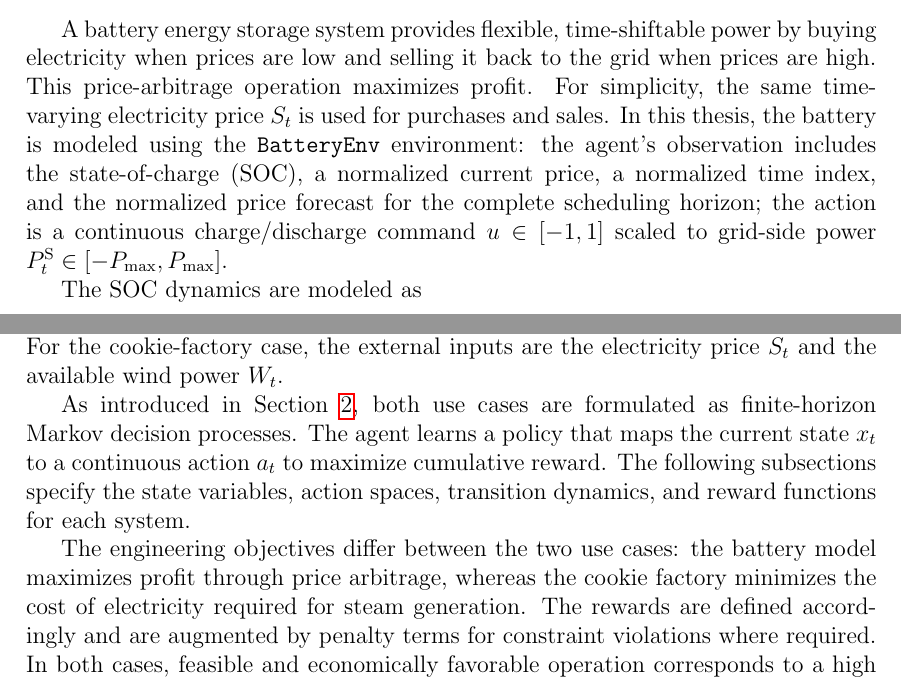
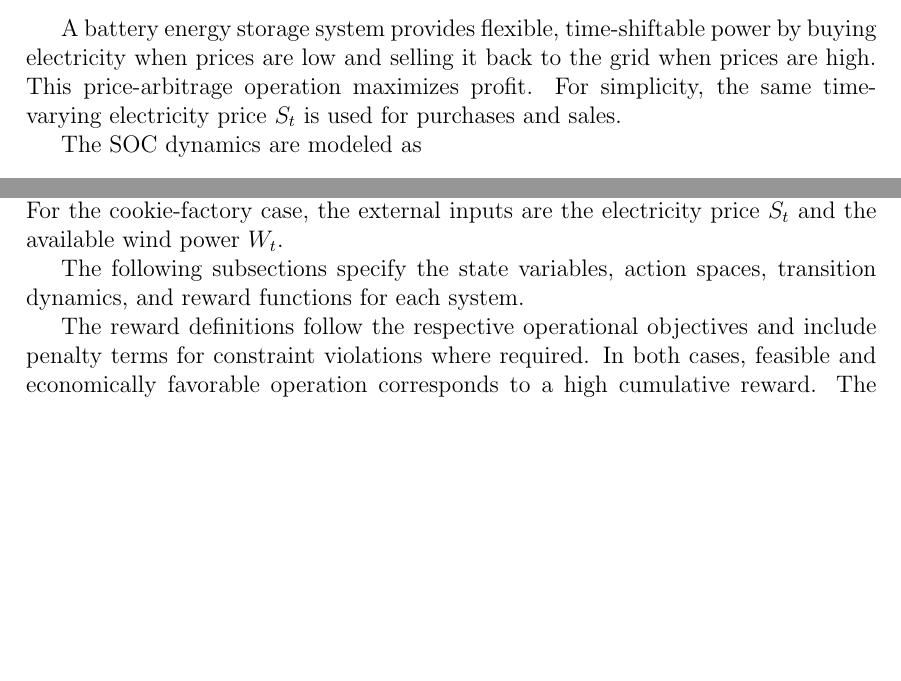
Before and after one commit to itsashishthapa/THESIS, a LaTeX document (paper/main.tex): two parts of pages 21 and 25 of 34, joined at a grey line, cut so that both start at the same text, the shorter picture padded with empty space. Compiled offline with pdfLaTeX.

Commit message:
Refine battery energy storage system description and streamline reward definitions for clarity in methodology

```diff
--- a/paper/main.tex
+++ b/paper/main.tex
@@ -409,7 +409,7 @@ BESS presents several challenges. Decisions are inherently time-coupled because
     \label{fig:battery_model}
 \end{figure}
 
-A battery energy storage system provides flexible, time-shiftable power by buying electricity when prices are low and selling it back to the grid when prices are high. This price-arbitrage operation maximizes profit. For simplicity, the same time-varying electricity price $S_t$ is used for purchases and sales. In this thesis, the battery is modeled using the \texttt{BatteryEnv} environment: the agent's observation includes the state-of-charge (SOC), a normalized current price, a normalized time index, and the normalized price forecast for the complete scheduling horizon; the action is a continuous charge/discharge command $u\in[-1,1]$ scaled to grid-side power $P_t^{\mathrm S}\in[-P_{\max},P_{\max}]$.
+A battery energy storage system provides flexible, time-shiftable power by buying electricity when prices are low and selling it back to the grid when prices are high. This price-arbitrage operation maximizes profit. For simplicity, the same time-varying electricity price $S_t$ is used for purchases and sales.
 
 The SOC dynamics are modeled as
 \[
@@ -525,9 +525,9 @@ The previous section introduced the two energy utility systems considered in thi
 
 For both use cases, the objective is to determine operating setpoints over a discrete time horizon that optimize the relevant economic objective while respecting all constraints. Let $t \in \{0,\ldots,N-1\}$ denote the discrete time index, $S_t$ the spot electricity price, $P_t^{\mathrm S}$ the grid power, and $W_t$ the available wind power. At each time step, the system is described by a state vector $x_t$, the agent selects a continuous action vector $a_t$, and the system evolves to the next state $x_{t+1}$ according to the underlying system dynamics. For the battery case, the only external input is the electricity price $S_t$. For the cookie-factory case, the external inputs are the electricity price $S_t$ and the available wind power $W_t$.
 
-As introduced in Section~\ref{sec:theory_background}, both use cases are formulated as finite-horizon Markov decision processes. The agent learns a policy that maps the current state $x_t$ to a continuous action $a_t$ to maximize cumulative reward. The following subsections specify the state variables, action spaces, transition dynamics, and reward functions for each system.
+The following subsections specify the state variables, action spaces, transition dynamics, and reward functions for each system.
 
-The engineering objectives differ between the two use cases: the battery model maximizes profit through price arbitrage, whereas the cookie factory minimizes the cost of electricity required for steam generation. The rewards are defined accordingly and are augmented by penalty terms for constraint violations where required. In both cases, feasible and economically favorable operation corresponds to a high cumulative reward. The following subsections describe how this general formulation is implemented in the reinforcement-learning framework, training setup, and evaluation procedure.
+The reward definitions follow the respective operational objectives and include penalty terms for constraint violations where required. In both cases, feasible and economically favorable operation corresponds to a high cumulative reward. The following subsections describe how this general formulation is implemented in the reinforcement-learning framework, training setup, and evaluation procedure.
 
 \subsection{Reinforcement Learning Framework}
 
```
Also changed, not shown: paper/main.pdf, paper/main.tex (10 more changed lines).
